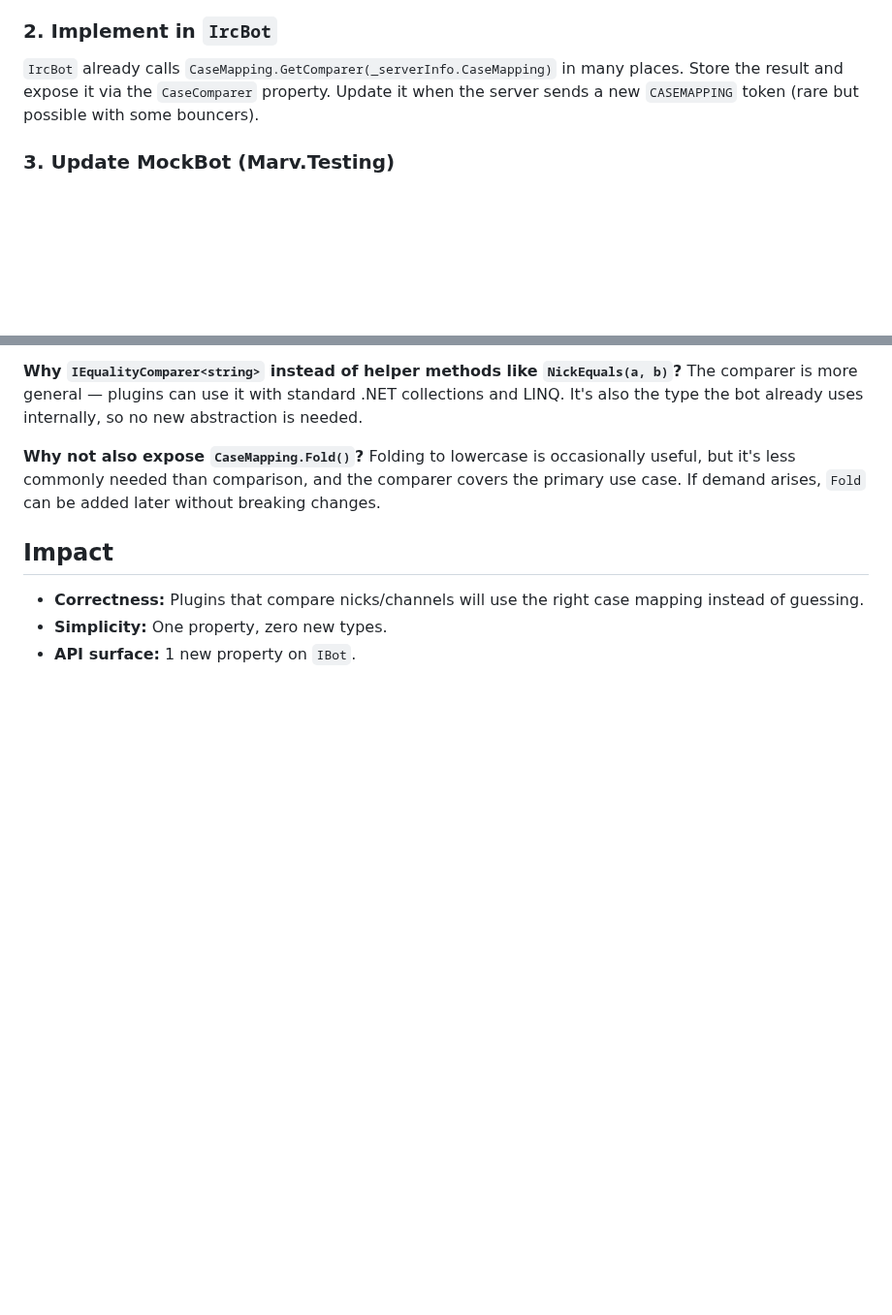
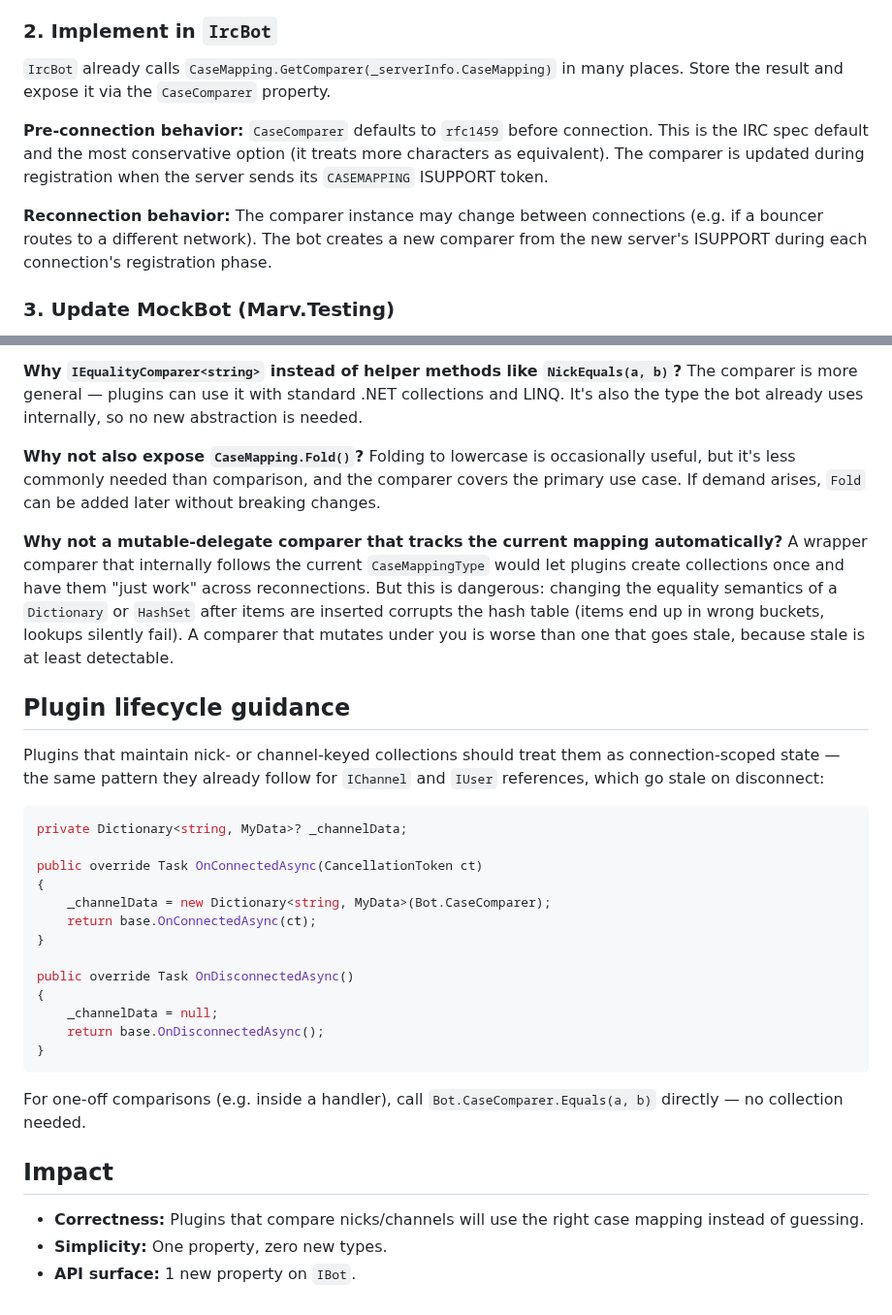
Before and after one commit to predakanga/marv, a Markdown page: docs/change_specs/010-casemapping-for-plugins.md, 2 parts joined by grey strips. Shown at 97% size. Rendered like a GitHub page; blank space fills up the shorter version.

Commit message:
Update CS-010 with pre-connection default and lifecycle guidance
CaseComparer defaults to rfc1459 before connection. Plugins should
treat nick/channel-keyed collections as connection-scoped state,
rebuilding them in OnConnectedAsync. Explains why a mutable-delegate
comparer would corrupt hash tables.

Co-Authored-By: Claude Opus 4.6 <noreply@anthropic.com>

````diff
--- a/docs/change_specs/010-casemapping-for-plugins.md
+++ b/docs/change_specs/010-casemapping-for-plugins.md
@@ -49,8 +49,17 @@ The comparer is already created internally by `IrcBot` (via
 
 `IrcBot` already calls `CaseMapping.GetComparer(_serverInfo.CaseMapping)`
 in many places. Store the result and expose it via the `CaseComparer`
-property. Update it when the server sends a new `CASEMAPPING` token
-(rare but possible with some bouncers).
+property.
+
+**Pre-connection behavior:** `CaseComparer` defaults to `rfc1459` before
+connection. This is the IRC spec default and the most conservative option
+(it treats more characters as equivalent). The comparer is updated during
+registration when the server sends its `CASEMAPPING` ISUPPORT token.
+
+**Reconnection behavior:** The comparer instance may change between
+connections (e.g. if a bouncer routes to a different network). The bot
+creates a new comparer from the new server's ISUPPORT during each
+connection's registration phase.
 
 ### 3. Update MockBot (Marv.Testing)
 
@@ -80,6 +89,40 @@ occasionally useful, but it's less commonly needed than comparison, and
 the comparer covers the primary use case. If demand arises, `Fold` can
 be added later without breaking changes.
 
+**Why not a mutable-delegate comparer that tracks the current mapping
+automatically?** A wrapper comparer that internally follows the current
+`CaseMappingType` would let plugins create collections once and have
+them "just work" across reconnections. But this is dangerous: changing
+the equality semantics of a `Dictionary` or `HashSet` after items are
+inserted corrupts the hash table (items end up in wrong buckets, lookups
+silently fail). A comparer that mutates under you is worse than one that
+goes stale, because stale is at least detectable.
+
+## Plugin lifecycle guidance
+
+Plugins that maintain nick- or channel-keyed collections should treat
+them as connection-scoped state — the same pattern they already follow
+for `IChannel` and `IUser` references, which go stale on disconnect:
+
+```csharp
+private Dictionary<string, MyData>? _channelData;
+
+public override Task OnConnectedAsync(CancellationToken ct)
+{
+    _channelData = new Dictionary<string, MyData>(Bot.CaseComparer);
+    return base.OnConnectedAsync(ct);
+}
+
+public override Task OnDisconnectedAsync()
+{
+    _channelData = null;
+    return base.OnDisconnectedAsync();
+}
+```
+
+For one-off comparisons (e.g. inside a handler), call
+`Bot.CaseComparer.Equals(a, b)` directly — no collection needed.
+
 ## Impact
 
 - **Correctness:** Plugins that compare nicks/channels will use the
````
Also changed, not shown: docs/prompts.md (+10 -0 lines).
